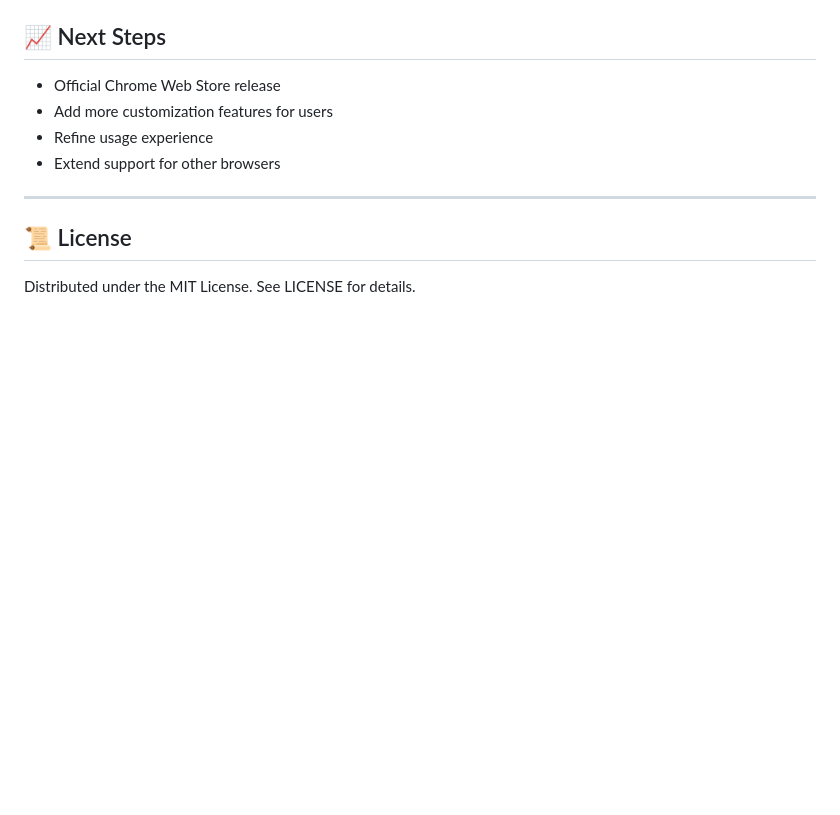
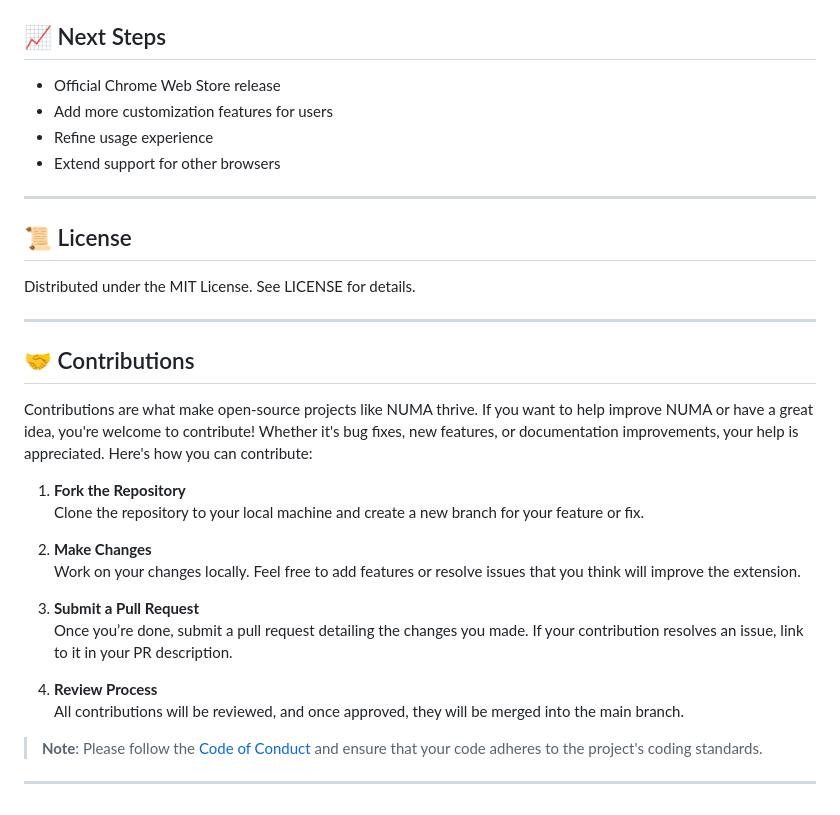
Before and after one commit to nitintonypaul/numa, a Markdown page: README.md, the part around the change. Rendered like a GitHub page; blank space fills up the shorter version.

```diff
--- a/README.md
+++ b/README.md
@@ -132,3 +132,25 @@ Have more questions? Visit [FAQ](https://github.com/nitintonypaul/numa/blob/main
 ## 📜 License
 
 Distributed under the MIT License. See LICENSE for details.
+
+---
+
+## 🤝 Contributions
+
+Contributions are what make open-source projects like NUMA thrive. If you want to help improve NUMA or have a great idea, you're welcome to contribute! Whether it's bug fixes, new features, or documentation improvements, your help is appreciated. Here's how you can contribute:
+
+1. **Fork the Repository**
+   Clone the repository to your local machine and create a new branch for your feature or fix.
+
+2. **Make Changes**
+   Work on your changes locally. Feel free to add features or resolve issues that you think will improve the extension.
+
+3. **Submit a Pull Request**
+   Once you’re done, submit a pull request detailing the changes you made. If your contribution resolves an issue, link to it in your PR description.
+
+4. **Review Process**
+   All contributions will be reviewed, and once approved, they will be merged into the main branch.
+
+> **Note**: Please follow the [Code of Conduct](https://github.com/nitintonypaul/numa/blob/main/assets/code-of-conduct.md) and ensure that your code adheres to the project's coding standards.
+
+---
```
